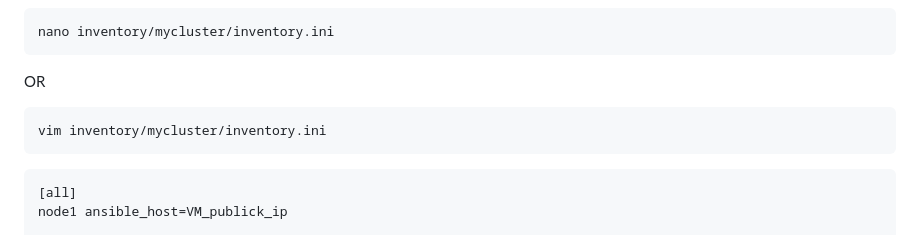
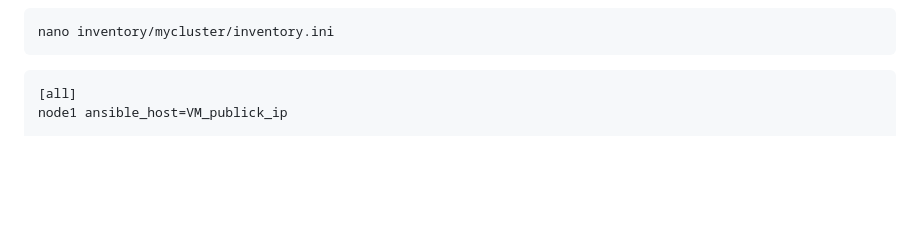
Before and after one commit to Slavasly/DevOps, a Markdown page: Task13 K8S Kubespray/readme.md, the part around the change printed below. GitHub-like rendering; blank space fills up the shorter version.

````diff
--- a/Task13 K8S Kubespray/readme.md
+++ b/Task13 K8S Kubespray/readme.md
@@ -42,9 +46,5 @@ cp -rfp inventory/sample inventory/mycluster
 ```
 nano inventory/mycluster/inventory.ini
-```
-OR
-```
-vim inventory/mycluster/inventory.ini
 ```
 ```
 [all]
````
Also changed, not shown: other parts of Task13 K8S Kubespray/readme.md (+4 -0 lines).
